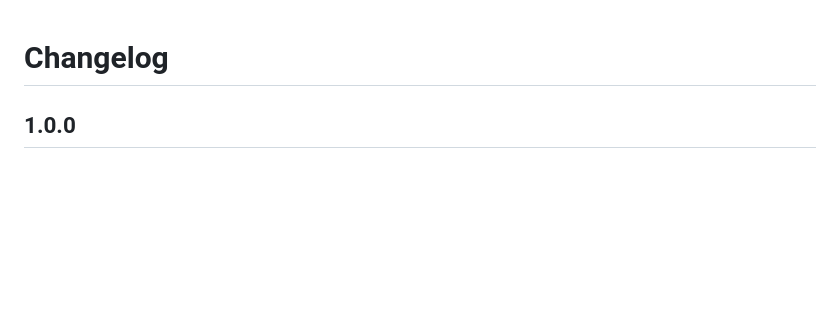
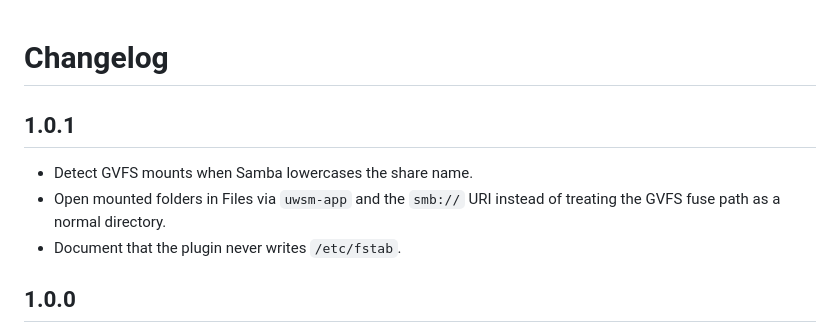
Before and after one commit to IgnorantGrimyYak/omarchy-smb-mapper, a Markdown page: CHANGELOG.md, the part around the change. Rendered like a GitHub page; blank space fills up the shorter version.

```diff
--- a/CHANGELOG.md
+++ b/CHANGELOG.md
@@ -1,4 +1,11 @@
 # Changelog
+
+## 1.0.1
+
+- Detect GVFS mounts when Samba lowercases the share name.
+- Open mounted folders in Files via `uwsm-app` and the `smb://` URI instead of
+  treating the GVFS fuse path as a normal directory.
+- Document that the plugin never writes `/etc/fstab`.
 
 ## 1.0.0
 
```
Also changed, not shown: README.md (+15 -4 lines), docs/screenshots/screenshot-2026-08-21_20-00-58.png (added), docs/screenshots/screenshot-2026-08-21_20-01-21.png (added), 4 other files.
